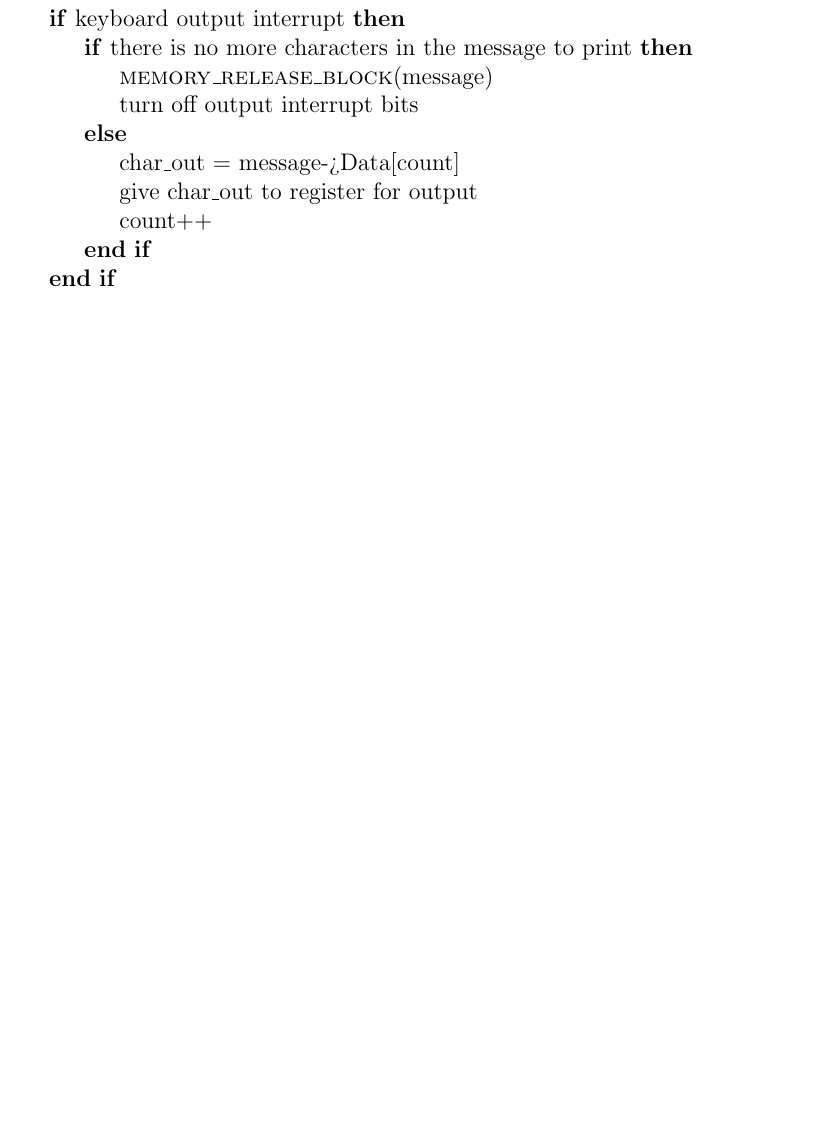
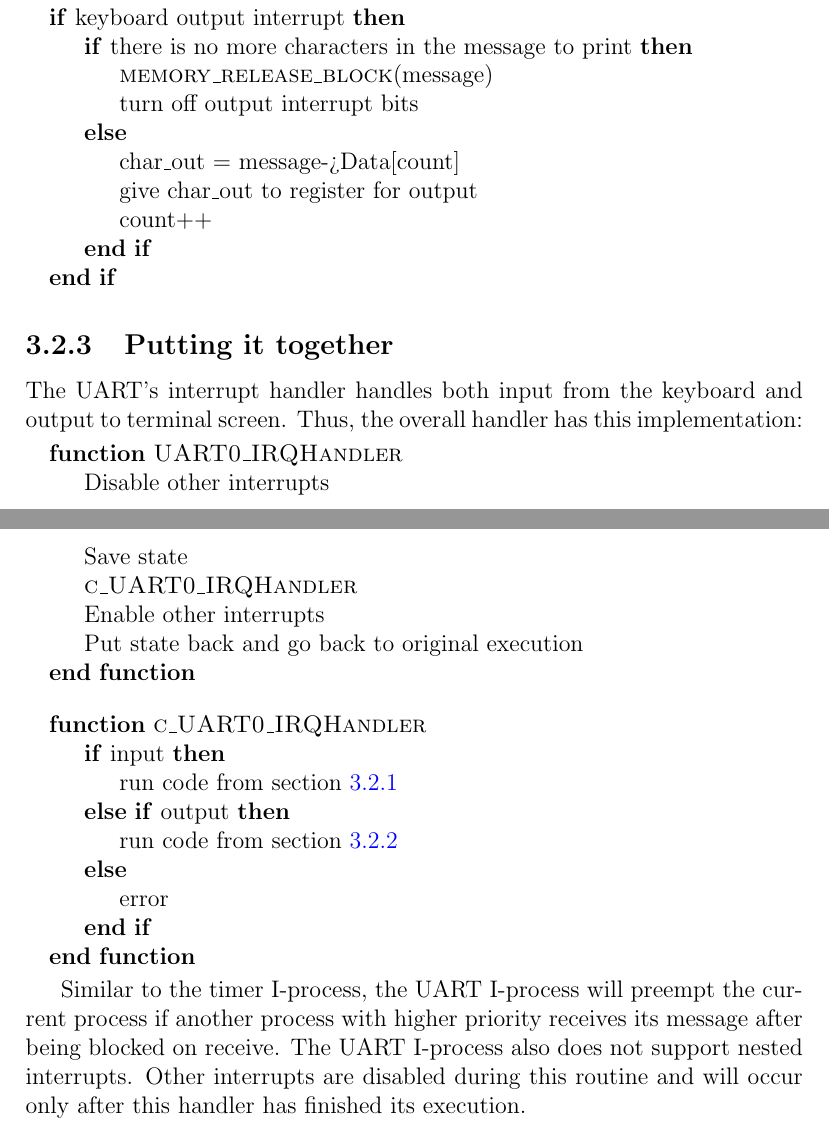
Before and after one commit to AaronMorais/SE-350-Project, a LaTeX document (report/report.tex): part of page 26 of 54 before the commit and two parts of pages 26 and 27 of 55 after it, the two joined at a grey line, cut so that both start at the same text, the shorter picture padded with empty space. Compiled offline with pdfLaTeX.

Commit message:
adding finishing touches on interrupt process routines

```diff
--- a/report/report.tex
+++ b/report/report.tex
@@ -530,9 +532,34 @@ The second task of the UART is to output characters onto terminal display. A mes
             \State give char\_out to register for output
             \State count++
         \EndIf
-
     \EndIf
 \end{algorithmic}
+
+
+\subsection{Putting it together}
+The UART's interrupt handler handles both input from the keyboard and output to terminal screen. Thus, the overall handler has this implementation:
+
+\begin{algorithmic}
+    \Function{UART0\_IRQHandler}{}
+        \State Disable other interrupts
+        \State Save state
+        \State \Call{c\_UART0\_IRQHandler}{}
+        \State Enable other interrupts
+        \State Put state back and go back to original execution
+    \EndFunction
+    \bigskip
+    \Function{c\_UART0\_IRQHandler}{}
+        \If{input}
+            \State run code from section \ref{uart_input}
+        \ElsIf{output}
+            \State run code from section \ref{uart_output}
+        \Else
+            \State error
+        \EndIf
+    \EndFunction
+\end{algorithmic}
+
+Similar to the timer I-process, the UART I-process will preempt the current process if another process with higher priority receives its message after being blocked on receive. The UART I-process also does not support nested interrupts. Other interrupts are disabled during this routine and will occur only after this handler has finished its execution.
 
 % TODO Make sure to include pseudo-code and testing, if appropriate.
 
```
Also changed, not shown: report/report.pdf, report/report.tex (4 more changed lines).
